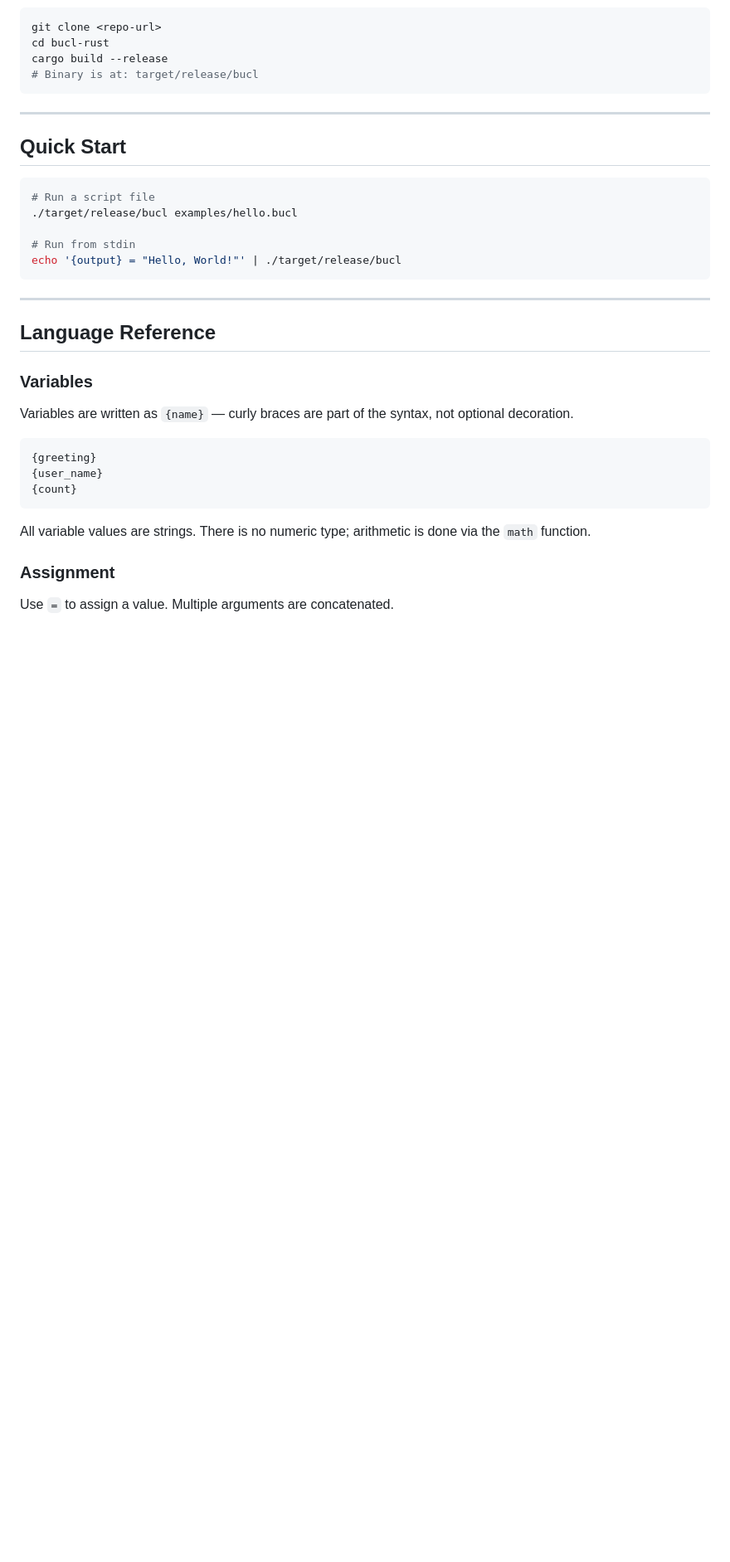
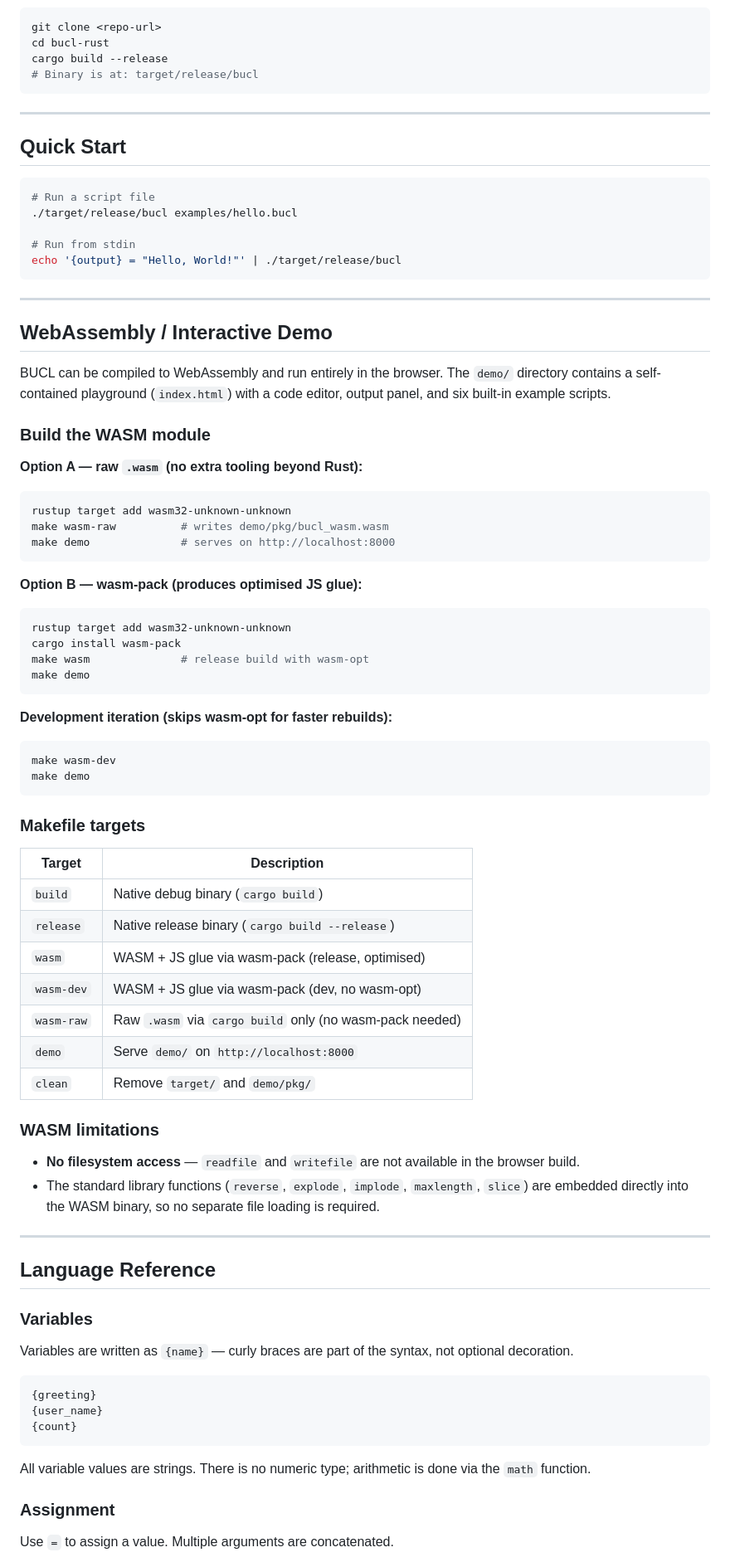
Before and after one commit to terraloader/bucl-rust, a Markdown page: README.md, the part around one of its changes. Shown at 83% size. Drawn GitHub-style; blank space fills up the shorter version.

Commit message:
Update README to cover WASM build, demo site, and Makefile
- Add "WebAssembly / Interactive Demo" section with:
  - wasm-raw (no wasm-pack) and wasm-pack build instructions
  - Full Makefile target reference table
  - WASM limitations (no filesystem; stdlib embedded)
- Add section to Table of Contents
- Update Project Structure to include lib.rs, demo/, .cargo/config.toml,
  and Makefile

https://claude.ai/code/session_01JzfVPfqNTqm4VcawiMyQjB

````diff
--- a/README.md
+++ b/README.md
@@ -46,6 +47,55 @@ cargo build --release
 # Run from stdin
 echo '{output} = "Hello, World!"' | ./target/release/bucl
 ```
+
+---
+
+## WebAssembly / Interactive Demo
+
+BUCL can be compiled to WebAssembly and run entirely in the browser. The `demo/` directory contains a self-contained playground (`index.html`) with a code editor, output panel, and six built-in example scripts.
+
+### Build the WASM module
+
+**Option A — raw `.wasm` (no extra tooling beyond Rust):**
+
+```bash
+rustup target add wasm32-unknown-unknown
+make wasm-raw          # writes demo/pkg/bucl_wasm.wasm
+make demo              # serves on http://localhost:8000
+```
+
+**Option B — wasm-pack (produces optimised JS glue):**
+
+```bash
+rustup target add wasm32-unknown-unknown
+cargo install wasm-pack
+make wasm              # release build with wasm-opt
+make demo
+```
+
+**Development iteration (skips wasm-opt for faster rebuilds):**
+
+```bash
+make wasm-dev
+make demo
+```
+
+### Makefile targets
+
+| Target      | Description                                               |
+|-------------|-----------------------------------------------------------|
+| `build`     | Native debug binary (`cargo build`)                       |
+| `release`   | Native release binary (`cargo build --release`)           |
+| `wasm`      | WASM + JS glue via wasm-pack (release, optimised)         |
+| `wasm-dev`  | WASM + JS glue via wasm-pack (dev, no wasm-opt)           |
+| `wasm-raw`  | Raw `.wasm` via `cargo build` only (no wasm-pack needed)  |
+| `demo`      | Serve `demo/` on `http://localhost:8000`                  |
+| `clean`     | Remove `target/` and `demo/pkg/`                          |
+
+### WASM limitations
+
+- **No filesystem access** — `readfile` and `writefile` are not available in the browser build.
+- The standard library functions (`reverse`, `explode`, `implode`, `maxlength`, `slice`) are embedded directly into the WASM binary, so no separate file loading is required.
 
 ---
 
````
Also changed, not shown: other parts of README.md (+8 -1 lines).
